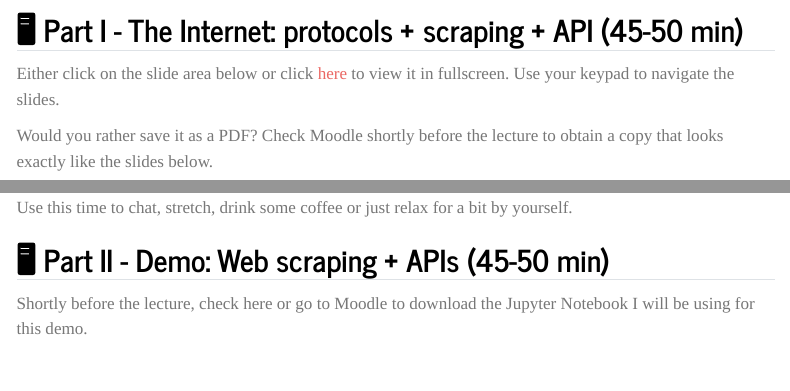
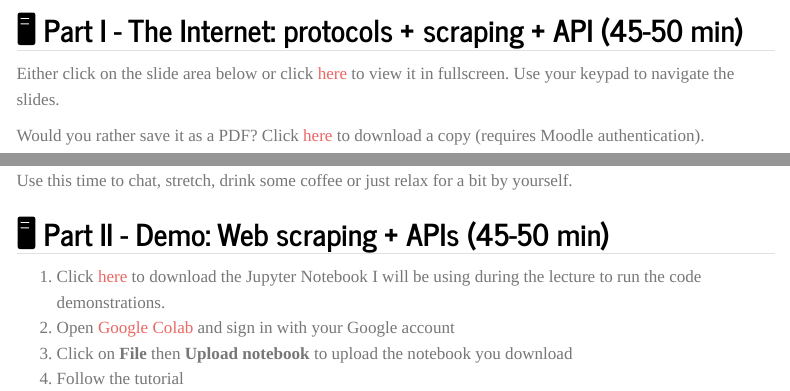
Before and after one commit to LSE-DSI/lse-ds105-course-notes, a Quarto document (weeks/week04/lecture.qmd): the page in a window 1100 px wide, from 100 px down, and a second part further down, joined at a grey line. Rendered offline with R 4.5, knitr and Pandoc in place of Quarto, with nearby package versions; menus at the side of the page are left out.

Commit message:
🖥️ Update demo

```diff
--- a/weeks/week04/lecture.qmd
+++ b/weeks/week04/lecture.qmd
@@ -10,7 +10,7 @@ date-meta: 17 October 2022
 Either click on the slide area below or click [here](/slides/week04_slides_part1.qmd) to view it in fullscreen.
 Use your keypad to navigate the slides.
 
-Would you rather save it as a PDF? Check Moodle shortly before the lecture to obtain a copy that looks exactly like the slides below.
+Would you rather save it as a PDF? Click [here](https://moodle.lse.ac.uk/draftfile.php/1921452/user/draft/111682338/LSE_DS105M_2022_W04_slides_part1_v1.pdf) to download a copy (requires Moodle authentication).
 
 
 <div class="container" style="position: relative;overflow: hidden;width: 100%;min-height:600px;">
@@ -23,4 +23,7 @@ Use this time to chat, stretch, drink some coffee or just relax for a bit by you
 
 ## 🖥️ Part II - Demo: Web scraping + APIs (45-50 min)
 
-Shortly before the lecture, check here or go to Moodle to download the Jupyter Notebook I will be using for this demo.
+1. Click [here](https://moodle.lse.ac.uk/draftfile.php/1921452/user/draft/111682338/DS105M_2022_W04_walkthrough_HTML_API.ipynb) to download the Jupyter Notebook I will be using during the lecture to run the code demonstrations.
+2. Open [Google Colab](https://colab.research.google.com/) and sign in with your Google account
+3. Click on **File** then **Upload notebook** to upload the notebook you download
+4. Follow the tutorial
```
